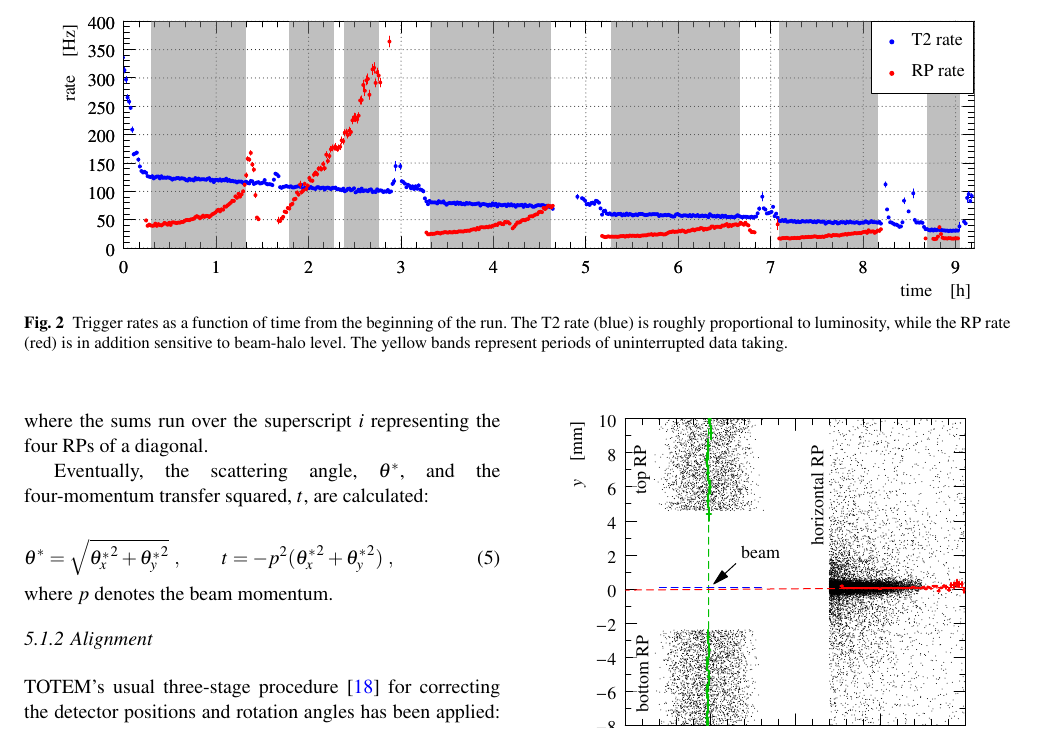
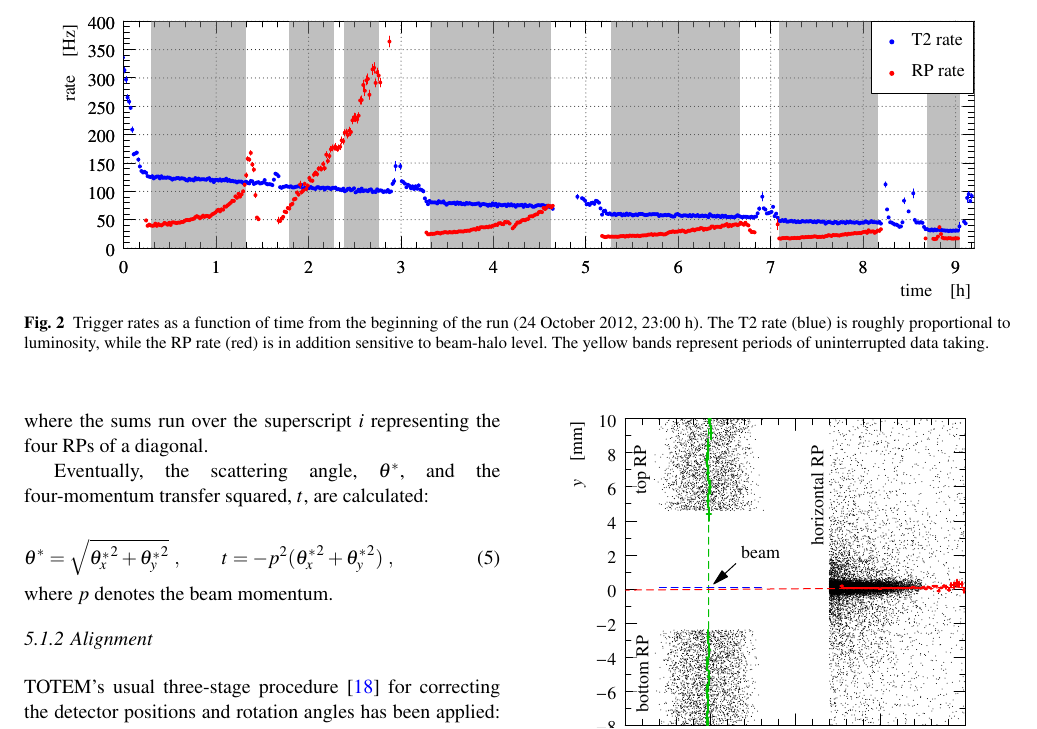
Before and after one commit to jan-kaspar/publications, a LaTeX paper (2013/1km paper/elastic_1km_epjc.tex, which reads 2013/1km paper/data_taking.tex): part of page 5 of 22, cut so that both start at the same text. Compiled offline with pdfLaTeX.

Commit message:
foo bar
git-svn-id: svn+ssh://svn.cern.ch/reps/totem/trunk/user/jkaspar/publications@12711 4525493e-7705-40b1-a816-d608a930855b

```diff
--- a/2013/1km paper/data_taking.tex
+++ b/2013/1km paper/data_taking.tex
@@ -31,7 +31,7 @@ The horizontal RPs were only needed for the data-based alignment and therefore p
 \includegraphics{fig/trigger_rate.pdf}
 %\vskip-3mm
 \caption{%
-Trigger rates as a function of time from the beginning of the run. The T2 rate (blue) is roughly proportional to luminosity, while the RP rate (red) is in addition sensitive to beam-halo level. The yellow bands represent periods of uninterrupted data taking.
+Trigger rates as a function of time from the beginning of the run (24 October 2012, 23:00 h). The T2 rate (blue) is roughly proportional to luminosity, while the RP rate (red) is in addition sensitive to beam-halo level. The yellow bands represent periods of uninterrupted data taking.
 }
 \label{fig:overview}
 \end{center}
```
Also changed, not shown: 2013/1km paper/data_taking.tex (2 more changed lines).
